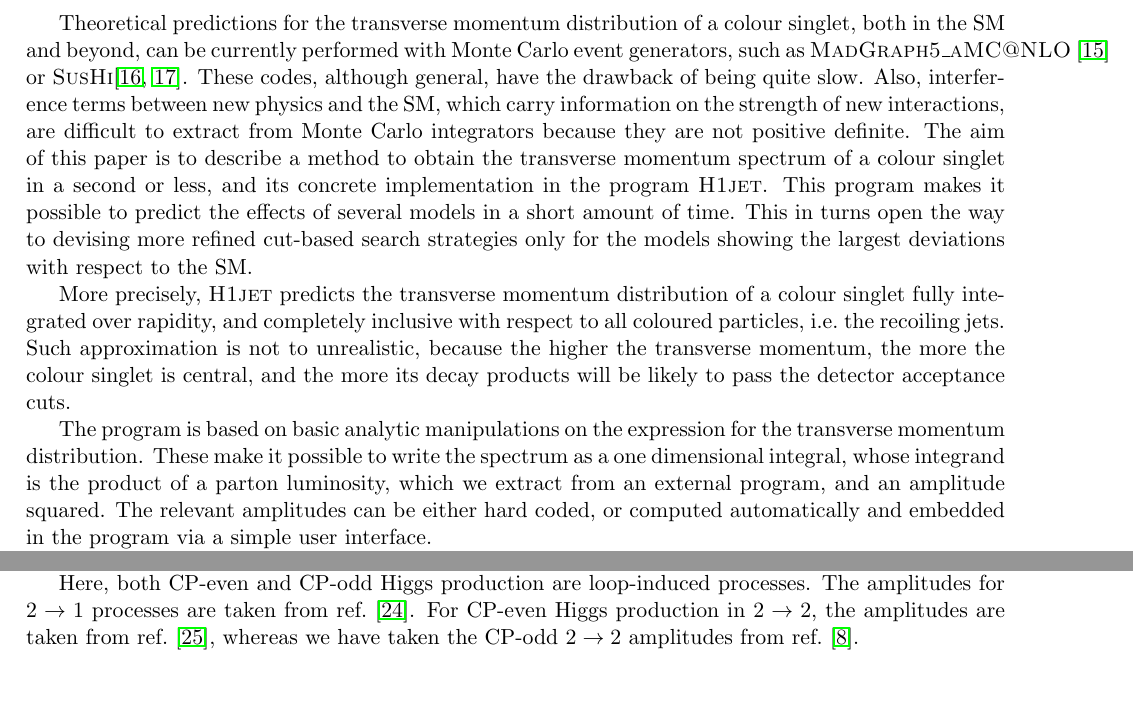
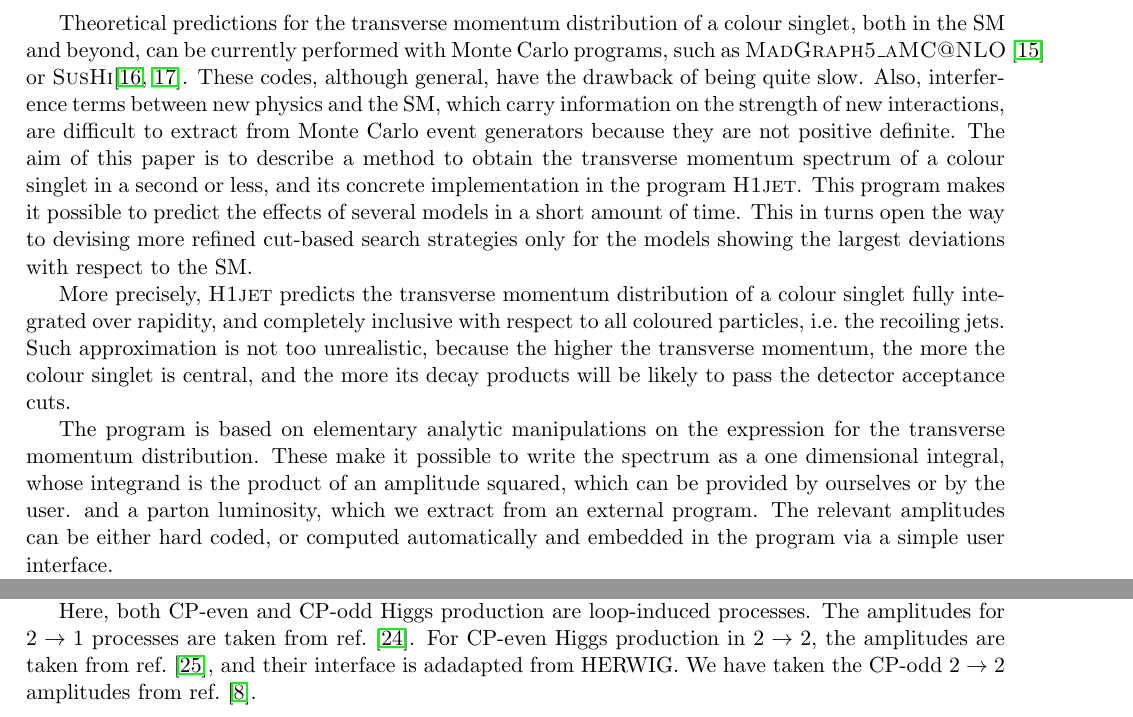
Before and after one commit to alexander-lind/H1jet, a LaTeX document (tex/h1jet.tex): two parts of pages 2 and 7 of 24, joined at a grey line, cut so that both start at the same text, the shorter picture padded with empty space. Compiled offline with pdfLaTeX.

Commit message:
Small mods to the main text

```diff
--- a/tex/h1jet.tex
+++ b/tex/h1jet.tex
@@ -97,13 +97,13 @@ invisible (see e.g.\ refs.~\cite{Sirunyan:2017hci,Aaboud:2019yqu}).
 
 Theoretical predictions for the transverse momentum distribution of a
 colour singlet, both in the SM and beyond, can be currently performed
-with Monte Carlo event generators, such as
+with Monte Carlo programs, such as
 \textsc{MadGraph5\_aMC@NLO}~\cite{Alwall:2014hca} or
 \textsc{SusHi}\cite{Harlander:2012pb,Harlander:2016hcx}. These codes,
 although general, have the drawback of being quite slow. Also,
 interference terms between new physics and the SM, which
 carry information on the strength of new interactions, are difficult
-to extract from Monte Carlo integrators because they are not positive
+to extract from Monte Carlo event generators because they are not positive
 definite. The aim of this paper is to describe a method to obtain the
 transverse momentum spectrum of a colour singlet in a second or less,
 and its concrete implementation in the program \textsc{H1jet}. This program
@@ -115,16 +115,16 @@ deviations with respect to the SM.
 More precisely, \textsc{H1jet} predicts the transverse momentum distribution of
 a colour singlet fully integrated over rapidity, and completely
 inclusive with respect to all coloured particles, i.e.\ the recoiling
-jets. Such approximation is not to unrealistic, because the higher the
+jets. Such approximation is not too unrealistic, because the higher the
 transverse momentum, the more the colour singlet is central, and the
 more its decay products will be likely to pass the detector acceptance
 cuts.
 
-The program is based on basic analytic manipulations on the expression
+The program is based on elementary analytic manipulations on the expression
 for the transverse momentum distribution. These make it possible to
 write the spectrum as a one dimensional integral, whose integrand is
-the product of a parton luminosity, which we extract from an external
-program, and an amplitude squared. The relevant amplitudes can be
+the product of an amplitude squared, which can be provided by ourselves or by the user. and a parton luminosity, which we extract from an external
+program. The relevant amplitudes can be
 either hard coded, or computed automatically and embedded in the program
 via a simple user interface.
 
@@ -442,7 +442,7 @@ where the implementation in \textsc{H1jet} uses by default $\tilde{\kappa}_t = 1
 Here, both CP-even and CP-odd Higgs production are loop-induced
 processes. The amplitudes for $2\to 1$ processes are taken
 from ref.~\cite{Spira:1995rr}. For CP-even Higgs production in $2\to 2$,
-the amplitudes are taken from ref.~\cite{Baur:1989cm}, whereas we have
+the amplitudes are taken from ref.~\cite{Baur:1989cm}, and their interface is adadapted from HERWIG. We have
 taken the CP-odd $2\to 2$ amplitudes from ref.~\cite{Grojean:2013nya}.
 
 \paragraph{Top-partner.} \textsc{H1jet} allows the calculation of
```
Also changed, not shown: tex/h1jet.tex (2 more changed lines).
